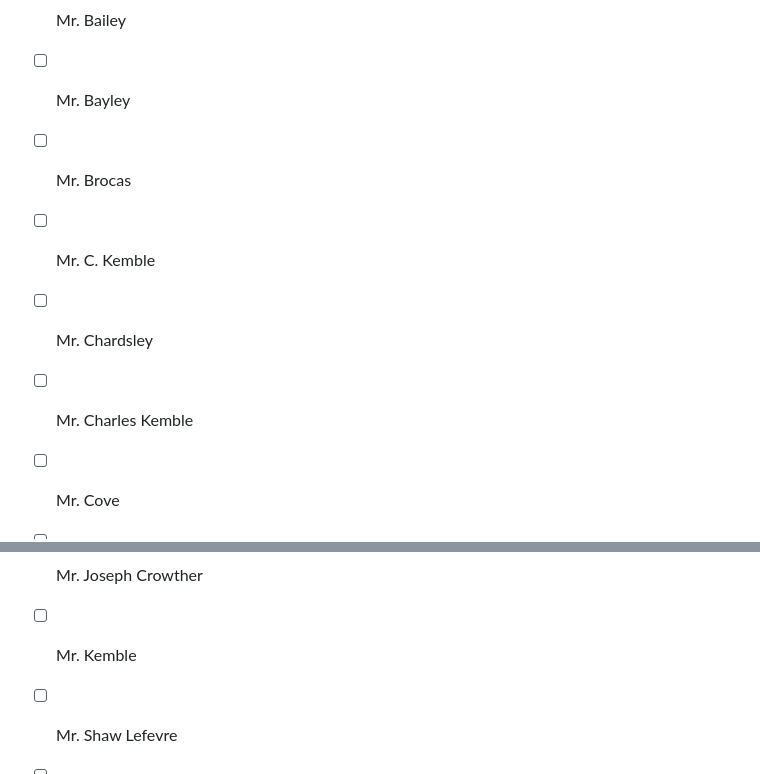
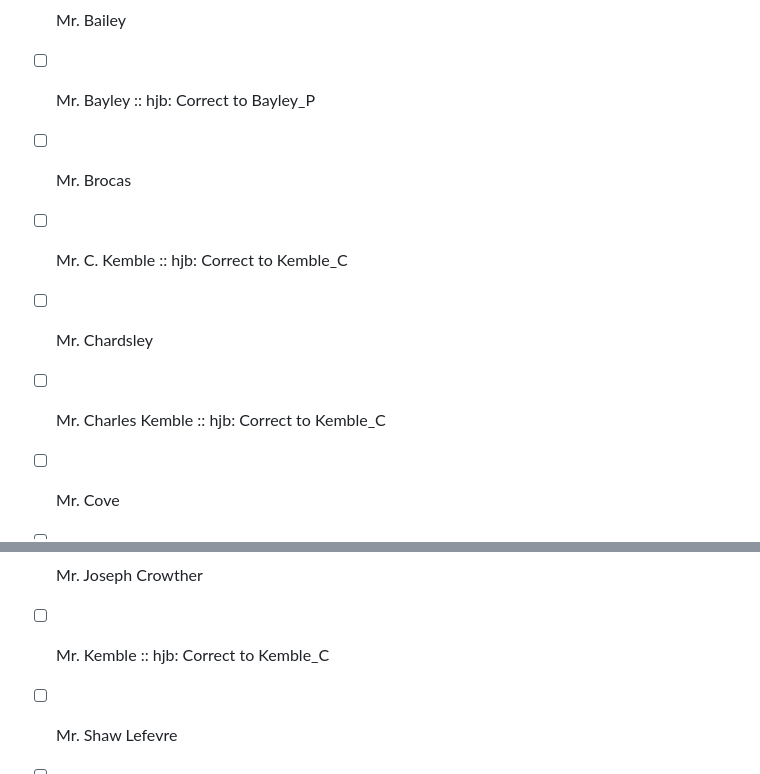
Before and after one commit to DigitalMitford/DM_Journal_1819-1823, a Markdown page: PossibleMissingSI.md, 2 parts joined by grey strips. Drawn GitHub-style.

```diff
--- a/PossibleMissingSI.md
+++ b/PossibleMissingSI.md
@@ -245,11 +245,11 @@ ebb: We have all the names of the Webb family spelled out now. MRM's friends are
 - [ ] Miss. <unclear>Comyn</unclear>
 - [ ] Mr. Bagley
 - [ ] Mr. Bailey
-- [ ] Mr. Bayley
+- [ ] Mr. Bayley :: hjb: Correct to Bayley_P
 - [ ] Mr. Brocas
-- [ ] Mr. C. Kemble
+- [ ] Mr. C. Kemble :: hjb: Correct to Kemble_C
 - [ ] Mr. Chardsley
-- [ ] Mr. Charles Kemble
+- [ ] Mr. Charles Kemble :: hjb: Correct to Kemble_C
 - [ ] Mr. Cove
 - [ ] Mr. Coxe
 - [ ] Mr. Drover
@@ -259,7 +259,7 @@ ebb: We have all the names of the Webb family spelled out now. MRM's friends are
 - [ ] Mr. Harley
 - [ ] Mr. Hofland
 - [ ] Mr. Joseph Crowther
-- [ ] Mr. Kemble
+- [ ] Mr. Kemble :: hjb: Correct to Kemble_C
 - [ ] Mr. Shaw Lefevre
 - [ ] Mr. Stephenson
 - [ ] Mr. Tafourdell
```
